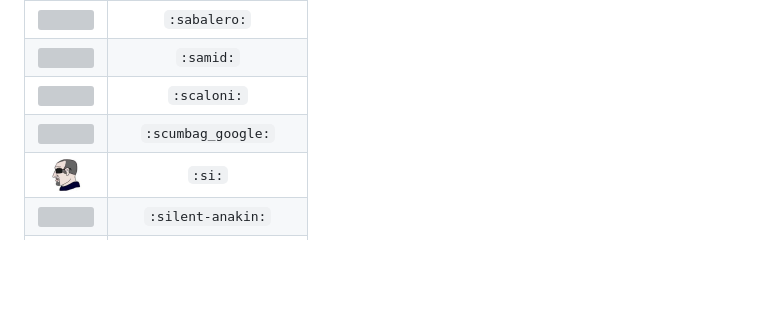
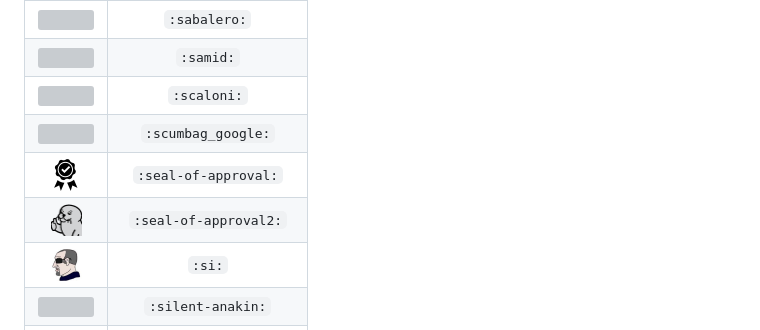
Before and after one commit to facundoolano/emojis, a Markdown page: README.md, the part around the change. GitHub-like rendering; pictures changed too: emojis/seal-of-approval.png (added), emojis/seal-of-approval2.png (added); blank space fills up the shorter version; grey boxes are pictures that could not be loaded.

Commit message:
seal of approval

```diff
--- a/README.md
+++ b/README.md
@@ -137,6 +137,8 @@ very important emojis
 | <img src="./emojis/samid.png" height="32"> |`:samid:` |
 | <img src="./emojis/scaloni.png" height="32"> |`:scaloni:` |
 | <img src="./emojis/scumbag_google.png" height="32"> |`:scumbag_google:` |
+| <img src="./emojis/seal-of-approval.png" height="32"> |`:seal-of-approval:` |
+| <img src="./emojis/seal-of-approval2.png" height="32"> |`:seal-of-approval2:` |
 | <img src="./emojis/si.jpg" height="32"> |`:si:` |
 | <img src="./emojis/silent-anakin.png" height="32"> |`:silent-anakin:` |
 | <img src="./emojis/smoke.gif" height="32"> |`:smoke:` |
```
